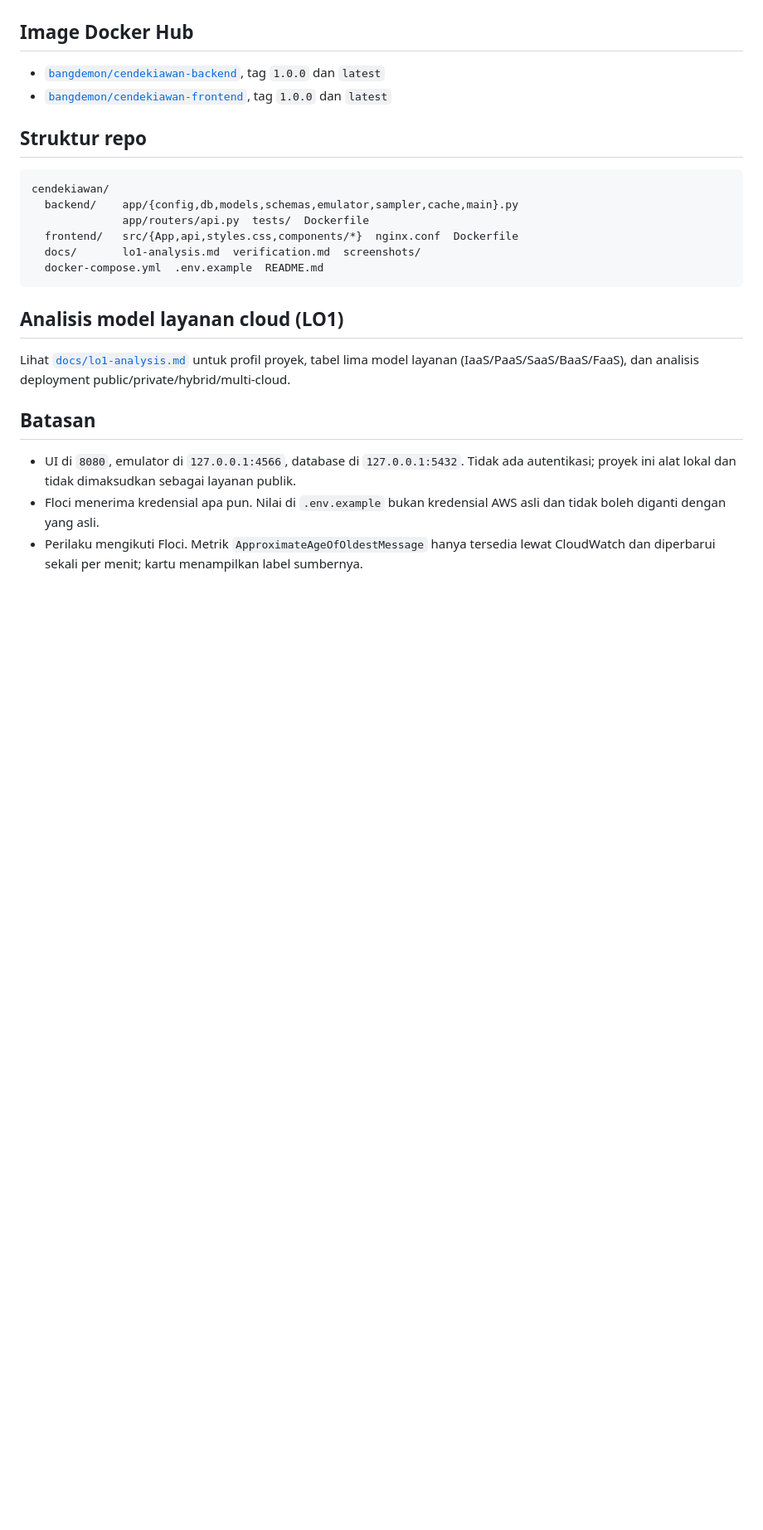
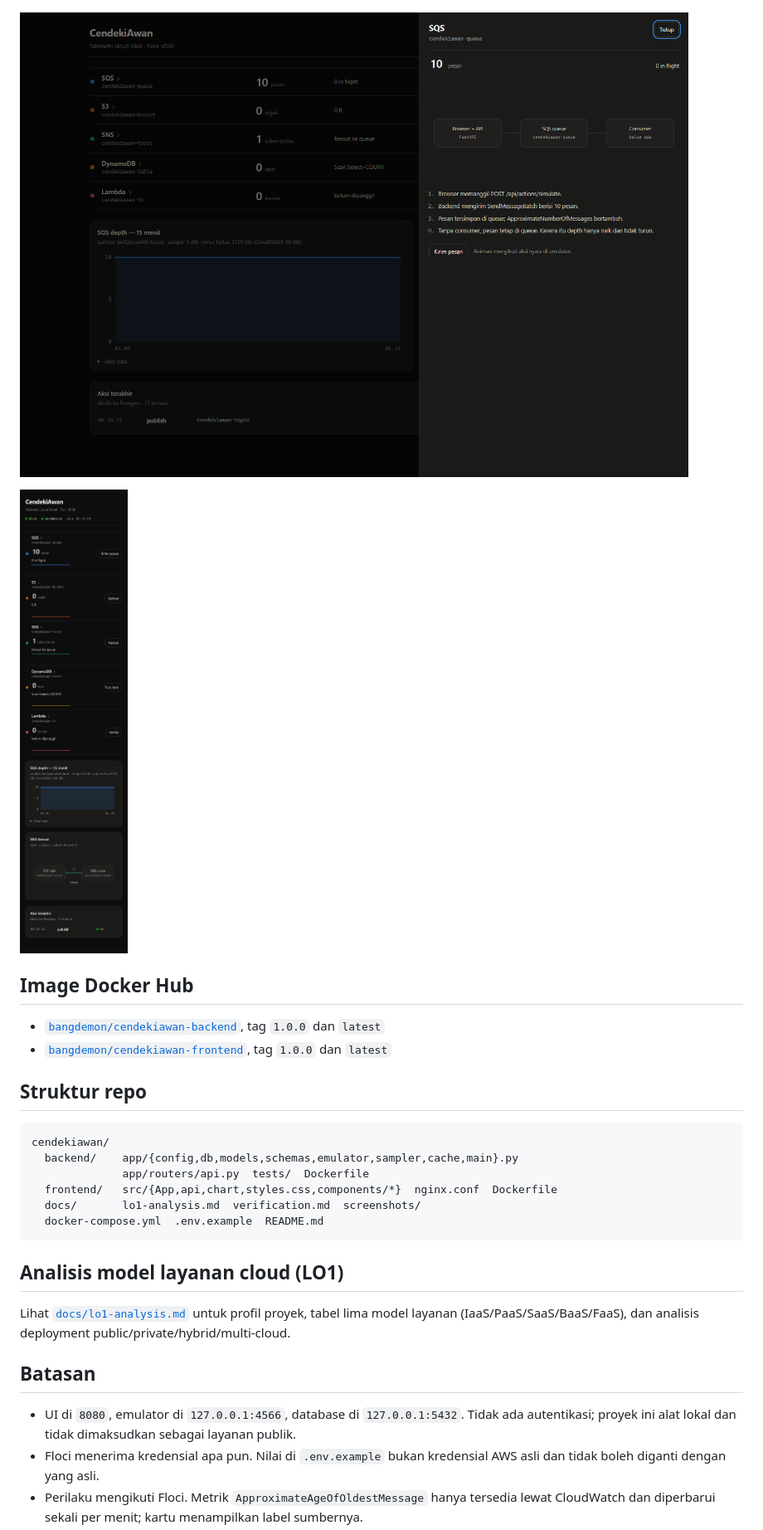
Before and after one commit to nomedcode/CendekiAwan, a Markdown page: README.md, the part around one of its changes. Shown at 83% size. Drawn GitHub-style; pictures changed too: docs/screenshots/drawer.png, docs/screenshots/mobile.png; blank space fills up the shorter version.

````diff
--- a/README.md
+++ b/README.md
@@ -94,6 +103,10 @@ Perintah dan output lengkap ada di [`docs/verification.md`](docs/verification.md
 ## Screenshot
 
 ![Dashboard desktop](docs/screenshots/desktop.png)
+
+![Drawer mekanisme service](docs/screenshots/drawer.png)
+
+<img src="docs/screenshots/mobile.png" alt="Tampilan mobile 390 px" width="320" />
 
 ## Image Docker Hub
 
@@ -106,7 +119,7 @@ Perintah dan output lengkap ada di [`docs/verification.md`](docs/verification.md
 cendekiawan/
   backend/    app/{config,db,models,schemas,emulator,sampler,cache,main}.py
               app/routers/api.py  tests/  Dockerfile
-  frontend/   src/{App,api,styles.css,components/*}  nginx.conf  Dockerfile
+  frontend/   src/{App,api,chart,styles.css,components/*}  nginx.conf  Dockerfile
   docs/       lo1-analysis.md  verification.md  screenshots/
   docker-compose.yml  .env.example  README.md
 ```
````
Also changed, not shown: other parts of README.md (+21 -3 lines), docs/screenshots/desktop.png, 13 other files.
